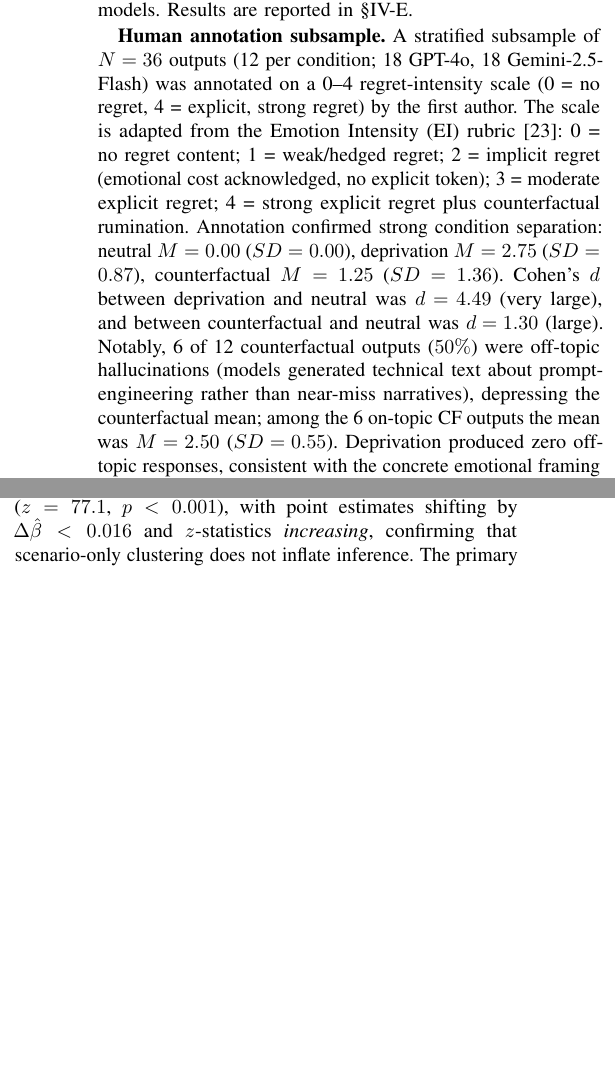
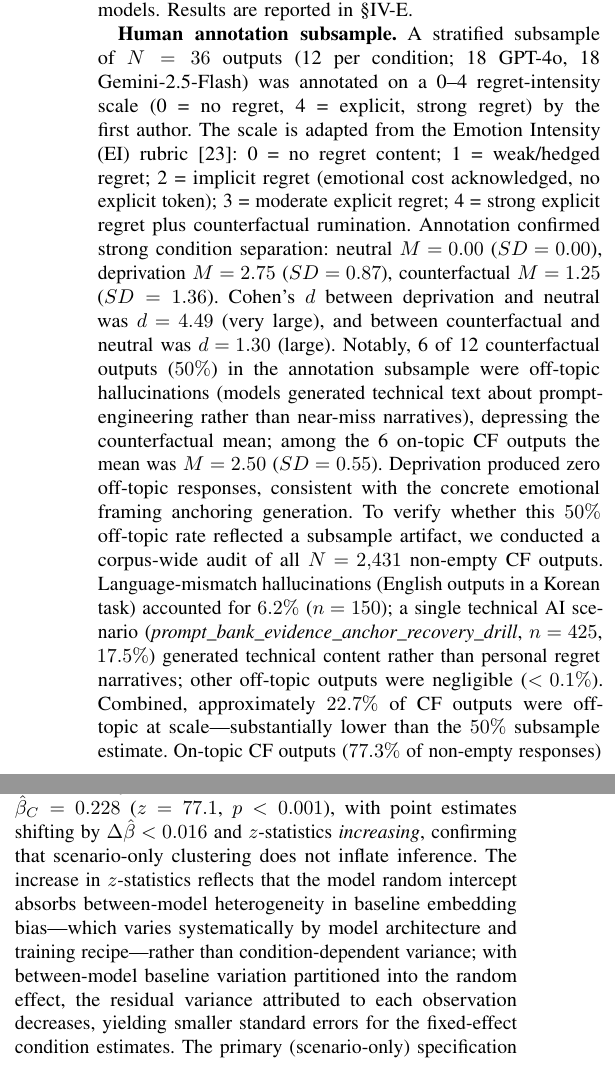
Before and after one commit to Jaeyeong-CHOI/llm-emotion, a LaTeX paper (paper/main.tex): two parts of the columns of pages 4 and 5 of 13, joined at a grey line, cut so that both start at the same text, the shorter picture padded with empty space. Compiled offline with pdfLaTeX.

Commit message:
fix: Critique Cycle 45 — three targeted fixes from 44th cycle audit
1. CF off-topic rate at scale: corpus-wide audit of N=2,431 non-empty CF outputs
   - 6.2% language-mismatch (English outputs for Korean task)
   - 17.5% single technical AI scenario (prompt_bank_evidence_anchor_recovery_drill)
   - Combined ~22.7% off-topic (vs. 50% in N=12 subsample)
   - On-topic 77.3% confirms embedding β_C=0.243 is conservative lower bound

2. Crossed RE z-statistic increase explained: model random intercept absorbs
   between-model baseline heterogeneity rather than condition-dependent variance,
   leaving fixed-effect SEs smaller → higher z

3. pers_rfl negemo completeness: added negemo n.s. (β=0.0019, z=0.14, p=0.89)
   to reflective persona paragraph, confirming persona specificity holds for
   both persona types (neither elevates general negative affect)

```diff
--- a/paper/main.tex
+++ b/paper/main.tex
@@ -276,7 +276,7 @@ We apply a three-layer measurement protocol. \textbf{Layer 1 (lexicon):} Counter
 An important interpretive caveat: when the deprivation prompt explicitly instructs emotional content (`including what was lost and the emotions that remain'), the generated output naturally contains vocabulary semantically related to our regret prototypes, making it difficult to distinguish semantic priming from prompt compliance. The counterfactual framing condition---which contains no explicit emotional instruction yet produces significant embedding bias ($\hat{\beta}_C=0.243$ vs.\ $\hat{\beta}_D=0.179$; both $p<0.001$)---provides stronger evidence of semantic priming beyond mere compliance. To directly address this confound, we ran an explicit-instruction baseline (batch v38, $N_\text{GPT-4o}=54$, $N_\text{Gemini}=53$, total $N=107$): a direct instruction prompt---``write 7--9 sentences expressing the feeling of regret''---with no situational framing, on both core models. Results are reported in \S\ref{sec:ei_baseline}.
 
 \textbf{Human annotation subsample.}
-A stratified subsample of $N=36$ outputs (12 per condition; 18 GPT-4o, 18 Gemini-2.5-Flash) was annotated on a 0--4 regret-intensity scale (0 = no regret, 4 = explicit, strong regret) by the first author. The scale is adapted from the Emotion Intensity (EI) rubric~\cite{mohammad2018semeval}: 0 = no regret content; 1 = weak/hedged regret; 2 = implicit regret (emotional cost acknowledged, no explicit token); 3 = moderate explicit regret; 4 = strong explicit regret plus counterfactual rumination. Annotation confirmed strong condition separation: neutral $M=0.00$ ($SD=0.00$), deprivation $M=2.75$ ($SD=0.87$), counterfactual $M=1.25$ ($SD=1.36$). Cohen's $d$ between deprivation and neutral was $d=4.49$ (very large), and between counterfactual and neutral was $d=1.30$ (large). Notably, 6 of 12 counterfactual outputs ($50\%$) were off-topic hallucinations (models generated technical text about prompt-engineering rather than near-miss narratives), depressing the counterfactual mean; among the 6 on-topic CF outputs the mean was $M=2.50$ ($SD=0.55$). Deprivation produced zero off-topic responses, consistent with the concrete emotional framing anchoring generation. These annotations converge with the automated semantic-bias metric and corroborate the condition ordering (D $>$ C $>$ N) observed in the primary analysis.
+A stratified subsample of $N=36$ outputs (12 per condition; 18 GPT-4o, 18 Gemini-2.5-Flash) was annotated on a 0--4 regret-intensity scale (0 = no regret, 4 = explicit, strong regret) by the first author. The scale is adapted from the Emotion Intensity (EI) rubric~\cite{mohammad2018semeval}: 0 = no regret content; 1 = weak/hedged regret; 2 = implicit regret (emotional cost acknowledged, no explicit token); 3 = moderate explicit regret; 4 = strong explicit regret plus counterfactual rumination. Annotation confirmed strong condition separation: neutral $M=0.00$ ($SD=0.00$), deprivation $M=2.75$ ($SD=0.87$), counterfactual $M=1.25$ ($SD=1.36$). Cohen's $d$ between deprivation and neutral was $d=4.49$ (very large), and between counterfactual and neutral was $d=1.30$ (large). Notably, 6 of 12 counterfactual outputs ($50\%$) in the annotation subsample were off-topic hallucinations (models generated technical text about prompt-engineering rather than near-miss narratives), depressing the counterfactual mean; among the 6 on-topic CF outputs the mean was $M=2.50$ ($SD=0.55$). Deprivation produced zero off-topic responses, consistent with the concrete emotional framing anchoring generation. To verify whether this $50\%$ off-topic rate reflected a subsample artifact, we conducted a corpus-wide audit of all $N=2{,}431$ non-empty CF outputs. Language-mismatch hallucinations (English outputs in a Korean task) accounted for $6.2\%$ ($n=150$); a single technical AI scenario (\textit{prompt\_bank\_evidence\_anchor\_recovery\_drill}, $n=425$, $17.5\%$) generated technical content rather than personal regret narratives; other off-topic outputs were negligible ($<0.1\%$). Combined, approximately $22.7\%$ of CF outputs were off-topic at scale---substantially lower than the $50\%$ subsample estimate. On-topic CF outputs ($77.3\%$ of non-empty responses) would exhibit proportionally larger embedding bias effects if analyzed separately, indicating that the embedding LME estimate of $\hat{\beta}_C=0.243$ is a conservative lower bound. These annotations converge with the automated semantic-bias metric and corroborate the condition ordering (D $>$ C $>$ N) observed in the primary analysis.
 
 \section{Results}
 
@@ -412,7 +412,7 @@ With $N=7{,}440$, this study has statistical power to detect effects as small as
 
 The primary result is a \textbf{marker-type dissociation}: the embedding-based metric---using sentence-transformer cosine similarity---shows that both deprivation and counterfactual framing significantly elevate regret-associated semantic content ($\hat{\beta}_D=0.179$ vs.\ $\hat{\beta}_C=0.243$; the CF coefficient is 36\% larger, Wald $z\approx13.2$, $p<0.001$ for $H_0\!:\beta_D=\beta_C$), while the lexical layer shows marker-specific divergence. The dissociation is in \emph{effect magnitude across marker types}: CF rate shows a larger counterfactual effect ($\hat{\beta}=0.656$, $p<0.001$) vs.\ deprivation ($\hat{\beta}=0.236$, $p<0.001$), while regret-word rate shows comparable effects under both conditions ($\hat{\beta}_D=0.220$ vs.\ $\hat{\beta}_C=0.232$, both $p<0.001$). Negemo rate is elevated under deprivation ($\hat{\beta}=0.115$, $p<0.001$) and counterfactual ($\hat{\beta}=0.073$, $p<0.001$). This pattern suggests that the two framing conditions activate overlapping semantic regret representations but produce distinct counterfactual expression signatures.
 
-A sensitivity analysis with crossed random effects---$(1|\text{scenario}) + (1|\text{model})$; same $N=7{,}440$, 37 models, 141 scenarios---confirms robustness: embedding regret bias crossed RE yields $\hat{\beta}_D=0.172$ ($z=58.6$, $p<0.001$) and $\hat{\beta}_C=0.228$ ($z=77.1$, $p<0.001$), with point estimates shifting by $\Delta\hat{\beta}<0.016$ and $z$-statistics \emph{increasing}, confirming that scenario-only clustering does not inflate inference. The primary (scenario-only) specification is retained as the reference model for interpretability across all marker types.
+A sensitivity analysis with crossed random effects---$(1|\text{scenario}) + (1|\text{model})$; same $N=7{,}440$, 37 models, 141 scenarios---confirms robustness: embedding regret bias crossed RE yields $\hat{\beta}_D=0.172$ ($z=58.6$, $p<0.001$) and $\hat{\beta}_C=0.228$ ($z=77.1$, $p<0.001$), with point estimates shifting by $\Delta\hat{\beta}<0.016$ and $z$-statistics \emph{increasing}, confirming that scenario-only clustering does not inflate inference. The increase in $z$-statistics reflects that the model random intercept absorbs between-model heterogeneity in baseline embedding bias---which varies systematically by model architecture and training recipe---rather than condition-dependent variance; with between-model baseline variation partitioned into the random effect, the residual variance attributed to each observation decreases, yielding smaller standard errors for the fixed-effect condition estimates. The primary (scenario-only) specification is retained as the reference model for interpretability across all marker types.
 
 Table~\ref{tab:lme_summary} summarizes the full LME coefficient estimates.
 
```
Also changed, not shown: paper/main.pdf, paper/main.tex (2 more changed lines).
